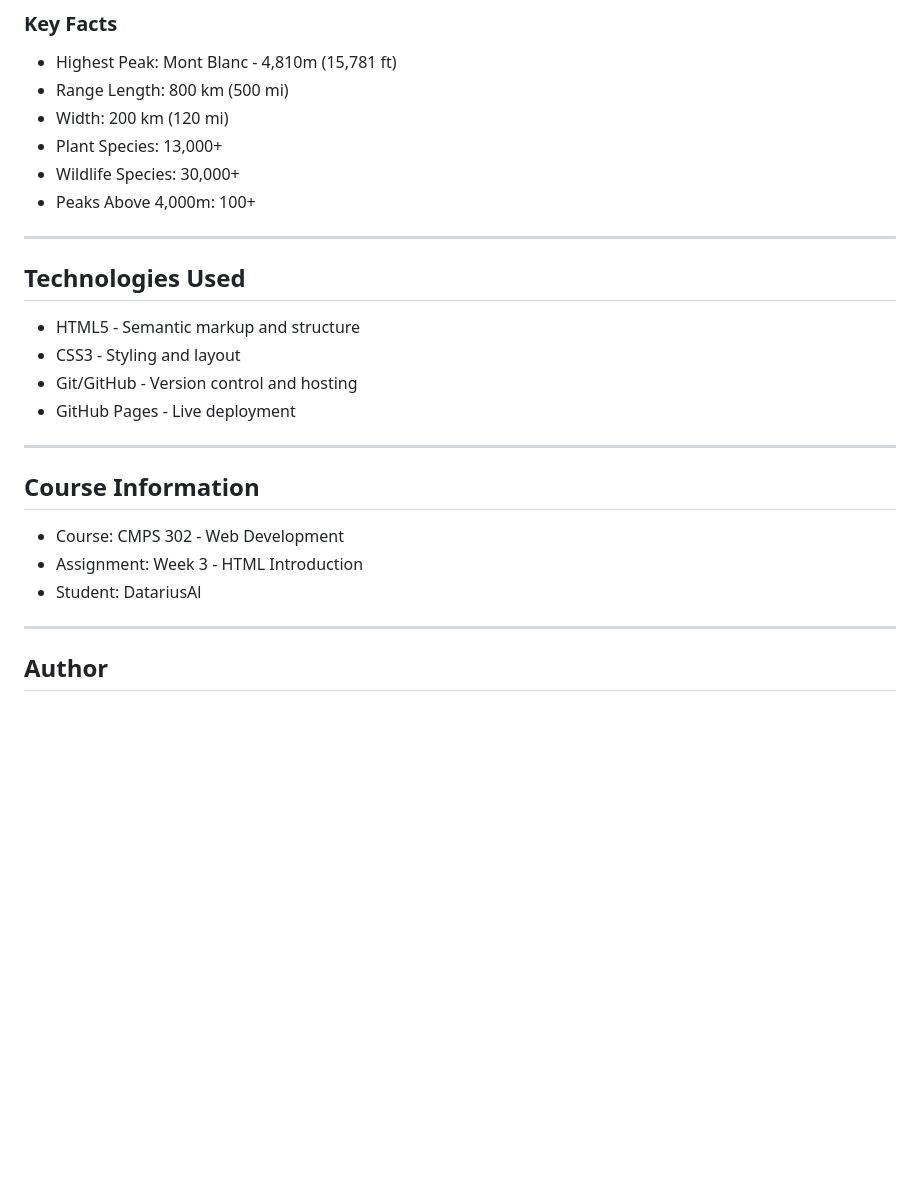
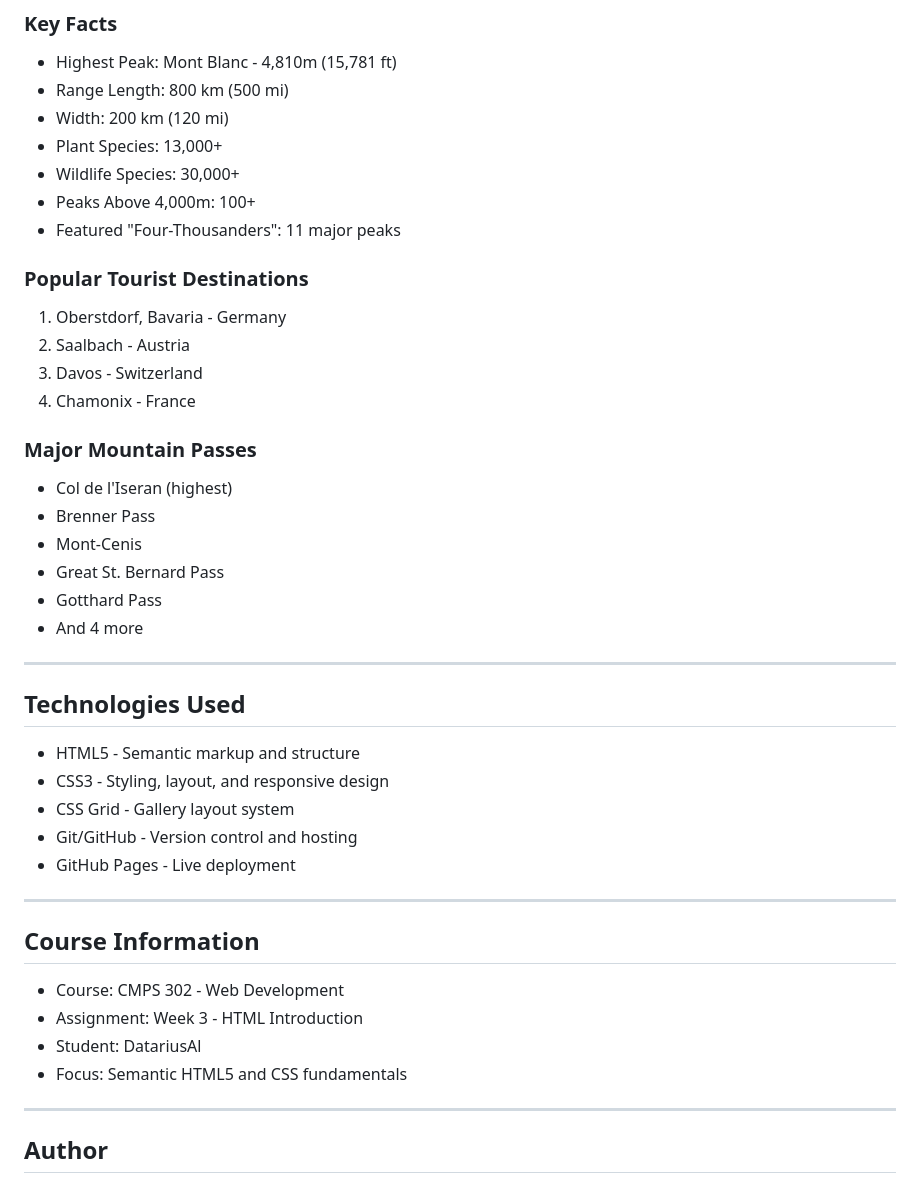
Before and after one commit to DatariusAI/cmps302_week3_html_introduction, a Markdown page: README.md, the part around one of its changes. GitHub-like rendering; blank space fills up the shorter version.

```diff
--- a/README.md
+++ b/README.md
@@ -139,13 +146,31 @@ Multimedia (multimedia.html)
 - Plant Species: 13,000+
 - Wildlife Species: 30,000+
 - Peaks Above 4,000m: 100+
+- Featured "Four-Thousanders": 11 major peaks
+
+### Popular Tourist Destinations
+
+1. Oberstdorf, Bavaria - Germany
+2. Saalbach - Austria
+3. Davos - Switzerland
+4. Chamonix - France
+
+### Major Mountain Passes
+
+- Col de l'Iseran (highest)
+- Brenner Pass
+- Mont-Cenis
+- Great St. Bernard Pass
+- Gotthard Pass
+- And 4 more
 
 ---
 
 ## Technologies Used
 
 - HTML5 - Semantic markup and structure
-- CSS3 - Styling and layout
+- CSS3 - Styling, layout, and responsive design
+- CSS Grid - Gallery layout system
 - Git/GitHub - Version control and hosting
 - GitHub Pages - Live deployment
 
@@ -156,6 +181,7 @@ Multimedia (multimedia.html)
 - Course: CMPS 302 - Web Development
 - Assignment: Week 3 - HTML Introduction
 - Student: DatariusAl
+- Focus: Semantic HTML5 and CSS fundamentals
 
 ---
 
```
Also changed, not shown: other parts of README.md (+59 -12 lines).
